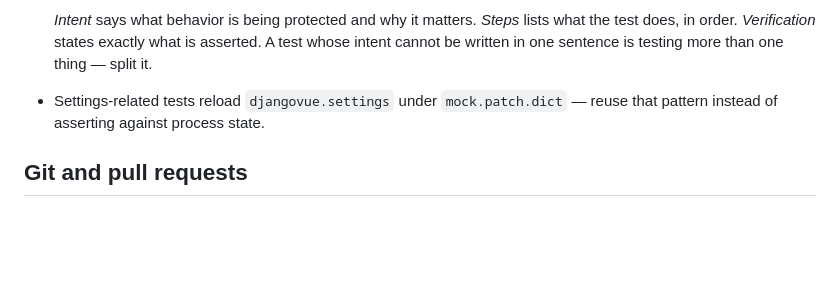
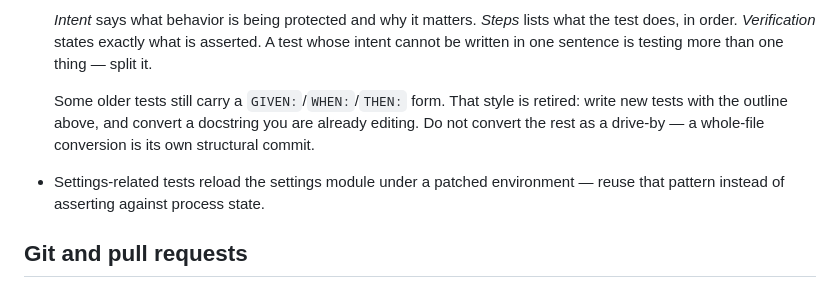
Before and after one commit to mikebz/djangovue, a Markdown page: AGENTS.md, the part around one of its changes. Rendered like a GitHub page; blank space fills up the shorter version.

```diff
--- a/AGENTS.md
+++ b/AGENTS.md
@@ -153,8 +161,13 @@ the reasoning comes from an external source.
   asserted. A test whose intent cannot be written in one sentence is testing
   more than one thing — split it.
 
-- Settings-related tests reload `djangovue.settings` under `mock.patch.dict` —
-  reuse that pattern instead of asserting against process state.
+  Some older tests still carry a `GIVEN:`/`WHEN:`/`THEN:` form. That style is
+  retired: write new tests with the outline above, and convert a docstring you
+  are already editing. Do not convert the rest as a drive-by — a whole-file
+  conversion is its own structural commit.
+
+- Settings-related tests reload the settings module under a patched
+  environment — reuse that pattern instead of asserting against process state.
 
 ## Git and pull requests
 
```
Also changed, not shown: other parts of AGENTS.md (+37 -29 lines), ARCHITECTURE.md (added, +98 -0 lines), README.md (+4 -0 lines).
